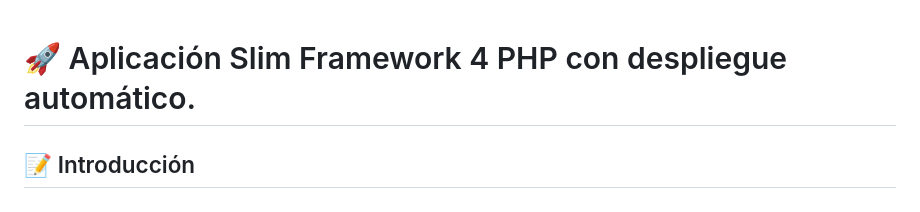
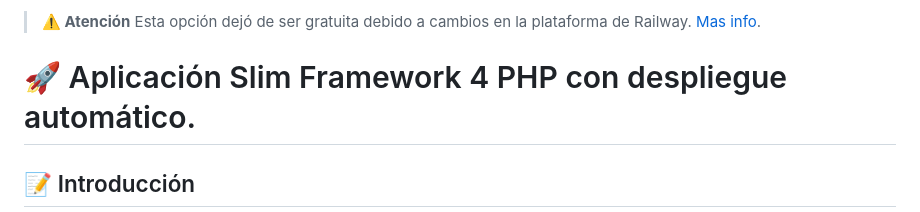
Before and after one commit to flippiJS/slim-php-deployment, a Markdown page: README.md, the part around the change. GitHub-like rendering.

```diff
--- a/README.md
+++ b/README.md
@@ -1,3 +1,5 @@
+> **⚠️ Atención** Esta opción dejó de ser gratuita debido a cambios en la plataforma de Railway. [Mas info](https://railway.app/).
+
 🚀 Aplicación Slim Framework 4 PHP con despliegue automático.
 ==============================
 
```
